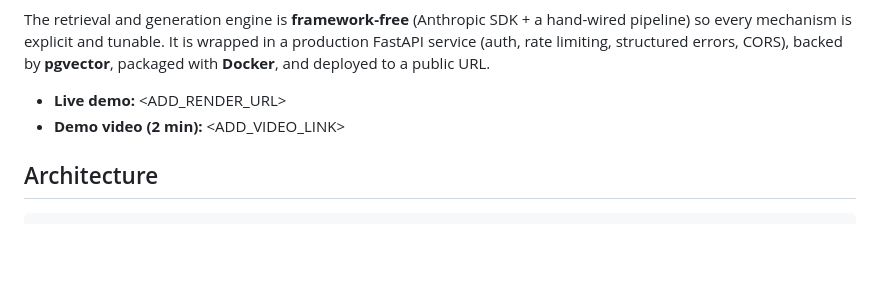
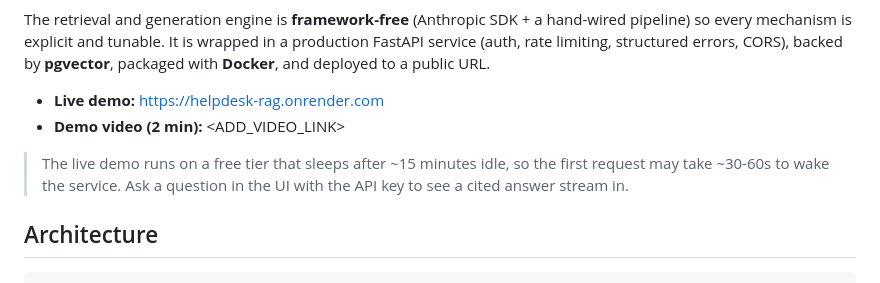
Before and after one commit to Adeyemi-authentic/helpdesk-rag, a Markdown page: README.md, the part around the change. Rendered like a GitHub page; blank space fills up the shorter version.

Commit message:
Add live demo URL to README
Co-Authored-By: Claude Opus 4.8 <noreply@anthropic.com>

```diff
--- a/README.md
+++ b/README.md
@@ -16,8 +16,12 @@ hand-wired pipeline) so every mechanism is explicit and tunable. It is wrapped
 in a production FastAPI service (auth, rate limiting, structured errors, CORS),
 backed by **pgvector**, packaged with **Docker**, and deployed to a public URL.
 
-- **Live demo:** <ADD_RENDER_URL>
+- **Live demo:** https://helpdesk-rag.onrender.com
 - **Demo video (2 min):** <ADD_VIDEO_LINK>
+
+> The live demo runs on a free tier that sleeps after ~15 minutes idle, so the
+> first request may take ~30-60s to wake the service. Ask a question in the UI
+> with the API key to see a cited answer stream in.
 
 ## Architecture
 
```
